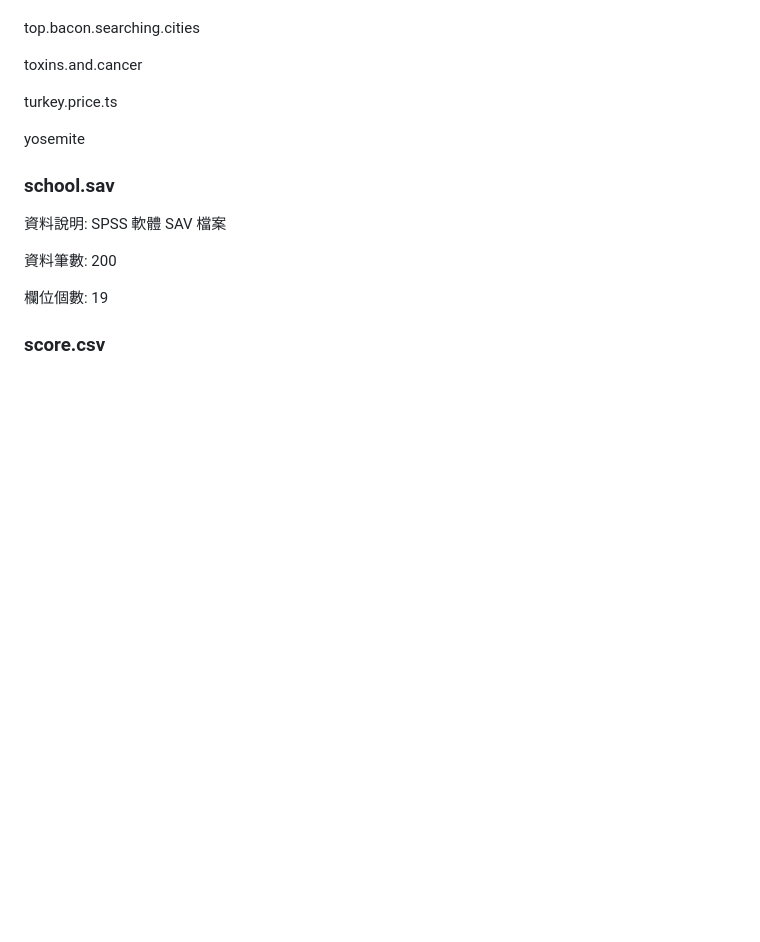
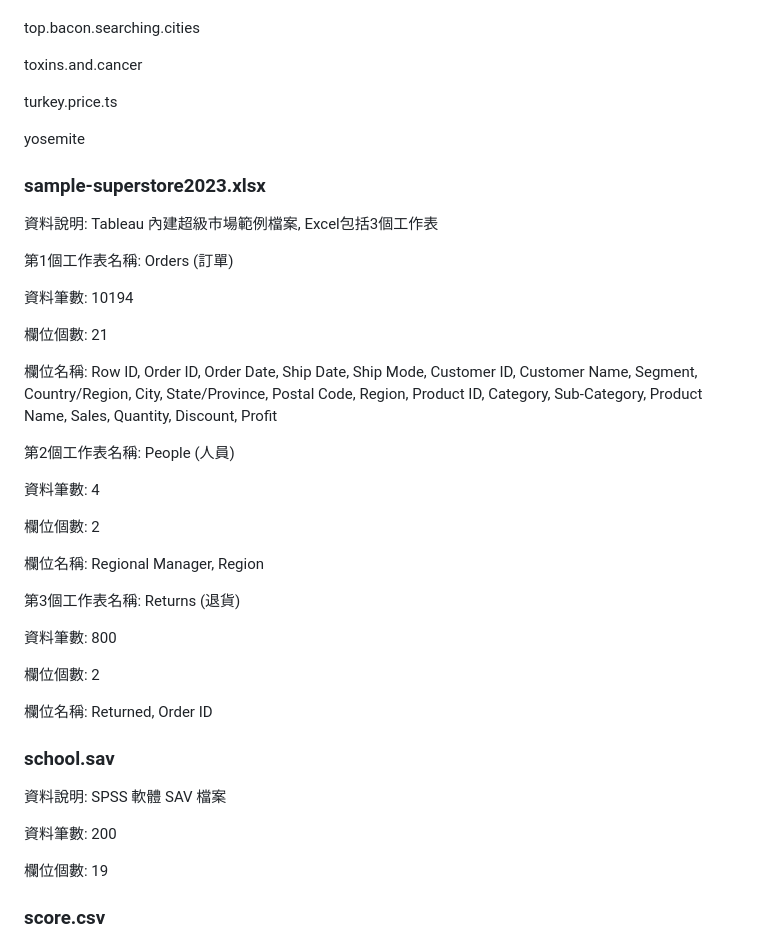
Before and after one commit to rwepa/DataDemo, a Markdown page: README.md, the part around the change. GitHub-like rendering; blank space fills up the shorter version.

```diff
--- a/README.md
+++ b/README.md
@@ -779,6 +779,34 @@ turkey.price.ts
 
 yosemite
 
+### sample-superstore2023.xlsx
+
+資料說明: Tableau 內建超級市場範例檔案, Excel包括3個工作表
+
+第1個工作表名稱: Orders (訂單)
+
+資料筆數: 10194
+
+欄位個數: 21
+
+欄位名稱: Row ID, Order ID, Order Date, Ship Date, Ship Mode, Customer ID, Customer Name, Segment, Country/Region, City, State/Province, Postal Code, Region, Product ID, Category, Sub-Category, Product Name, Sales, Quantity, Discount, Profit
+
+第2個工作表名稱: People (人員)
+
+資料筆數: 4
+
+欄位個數: 2
+
+欄位名稱: Regional Manager, Region
+
+第3個工作表名稱: Returns (退貨)
+
+資料筆數: 800
+
+欄位個數: 2
+
+欄位名稱: Returned, Order ID
+
 ### school.sav
 
 資料說明: SPSS 軟體 SAV 檔案
```
